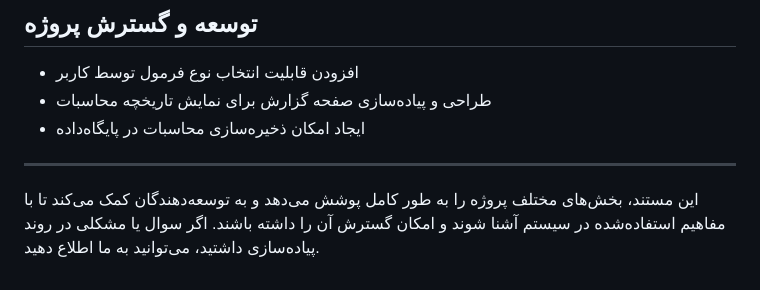
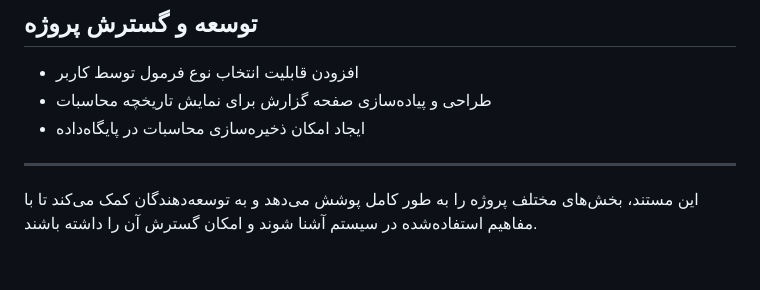
Before and after one commit to AmirrezaAranpour/Web_HW1, a Markdown page: README.md, the part around the change. Drawn GitHub-style.

```diff
--- a/README.md
+++ b/README.md
@@ -85,4 +85,4 @@
 
 ---
 
-این مستند، بخش‌های مختلف پروژه را به طور کامل پوشش می‌دهد و به توسعه‌دهندگان کمک می‌کند تا با مفاهیم استفاده‌شده در سیستم آشنا شوند و امکان گسترش آن را داشته باشند. اگر سوال یا مشکلی در روند پیاده‌سازی داشتید، می‌توانید به ما اطلاع دهید.
+این مستند، بخش‌های مختلف پروژه را به طور کامل پوشش می‌دهد و به توسعه‌دهندگان کمک می‌کند تا با مفاهیم استفاده‌شده در سیستم آشنا شوند و امکان گسترش آن را داشته باشند.
```
